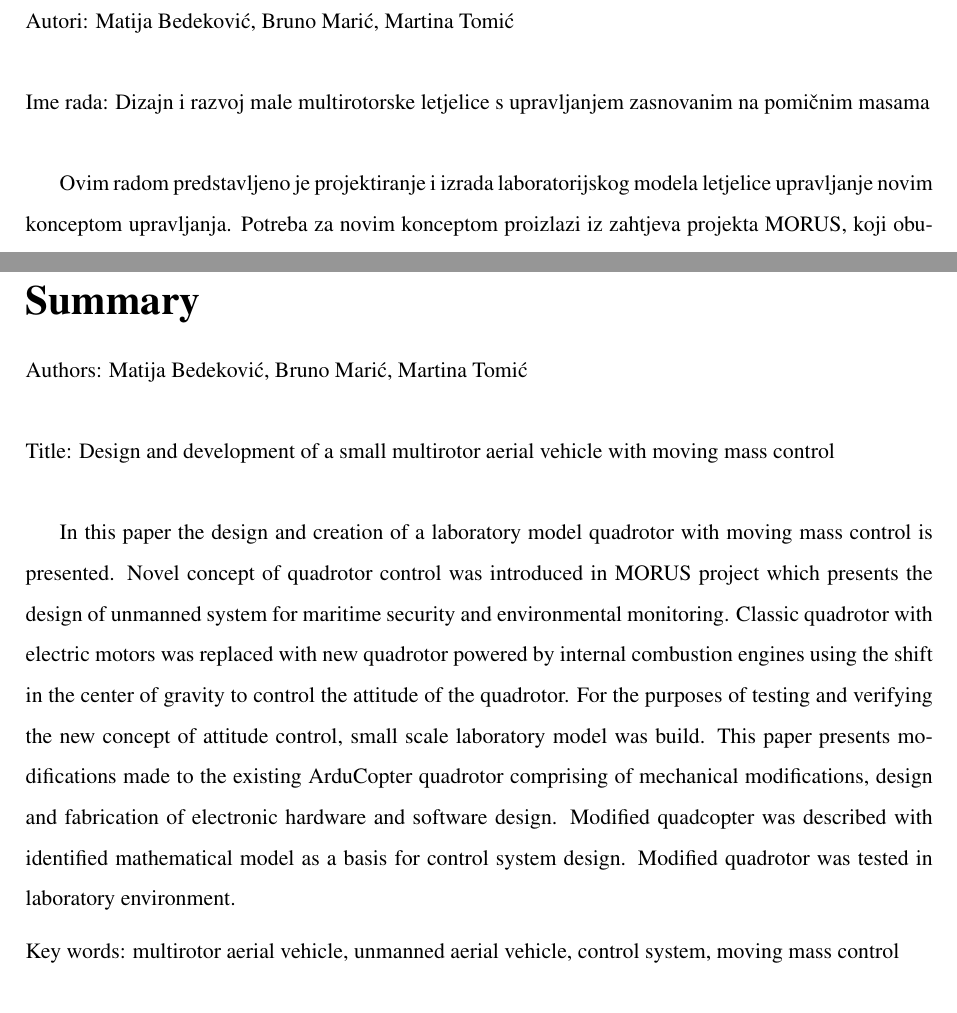
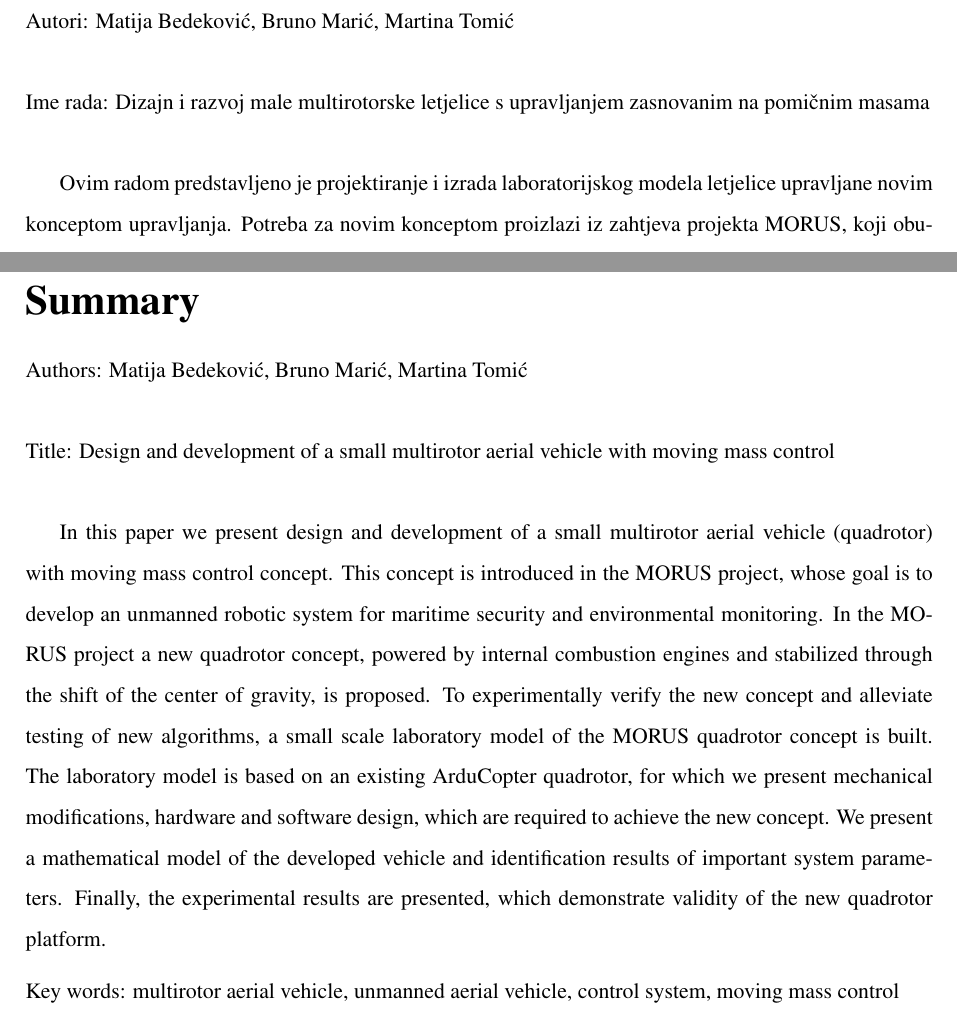
Before and after one commit to martinatomic/Rektor_2017, a LaTeX document (Rektor_2017/rektor_2017.tex, which reads Rektor_2017/Sazetak/Sazetak.tex, Rektor_2017/Summary/Summary.tex): two parts of pages 60 and 61 of 61, joined at a grey line, cut so that both start at the same text. Compiled offline with pdfLaTeX.

Commit message:
Modified summary

```diff
--- a/Rektor_2017/Sazetak/Sazetak.tex
+++ b/Rektor_2017/Sazetak/Sazetak.tex
@@ -165,7 +165,7 @@
 
 \noindent Ime rada: Dizajn i razvoj male multirotorske letjelice s upravljanjem zasnovanim na pomičnim masama\\
 
-Ovim radom predstavljeno je projektiranje i izrada laboratorijskog modela letjelice upravljanje novim konceptom upravljanja. Potreba za novim konceptom proizlazi iz zahtjeva projekta MORUS, koji obuhvaća izradu autonomnog sustava za maritimnu sigurnost i nadzor stanja okoliša. Klasična multirotorska letjelica s električnim motorima zamijenjena je novom letjelicom pogonjenom benzinskim motorima i upravljanom promjenom centra mase. Zbog testiranja i verificiranja novog koncepta letjelice, izrađen je laboratorijski model, koji predstavlja platformu za sva daljnja istraživanja. U radu je predstavljena modifikacija postojeće letjelice \textit{ArduCopter}, koja obuhvaća dodavanje mehanizama pokretnih masa, projektiranje i izradu elektroničkog sklopovlja i programske potpore. Modificirani model identificiran je matematičkim modelom, koji predstavlja osnovu za projektiranje sustava upravljanja. Izrađeni model je eksperimentalno testiran u laboratorijskim uvjetima.
+Ovim radom predstavljeno je projektiranje i izrada laboratorijskog modela letjelice upravljane novim konceptom upravljanja. Potreba za novim konceptom proizlazi iz zahtjeva projekta MORUS, koji obuhvaća izradu autonomnog sustava za maritimnu sigurnost i nadzor stanja okoliša. Klasična multirotorska letjelica s električnim motorima zamijenjena je novom letjelicom pogonjenom benzinskim motorima i upravljanom promjenom centra mase. Zbog testiranja i verificiranja novog koncepta letjelice, izrađen je laboratorijski model, koji predstavlja platformu za sva daljnja istraživanja. U radu je predstavljena modifikacija postojeće letjelice \textit{ArduCopter}, koja obuhvaća dodavanje mehanizama pokretnih masa, projektiranje i izradu elektroničkog sklopovlja i programske potpore. Modificirani model identificiran je matematičkim modelom, koji predstavlja osnovu za projektiranje sustava upravljanja. Izrađeni model je eksperimentalno testiran u laboratorijskim uvjetima.
 
 \medskip
 
--- a/Rektor_2017/Summary/Summary.tex
+++ b/Rektor_2017/Summary/Summary.tex
@@ -166,7 +166,7 @@
 
 \noindent Title: Design and development of a small multirotor aerial vehicle with moving mass control	\newline
 
-In this paper the design and creation of a laboratory model quadrotor with moving mass control is presented. Novel concept of quadrotor control was introduced in MORUS project which presents the design of unmanned system for maritime security and environmental monitoring. Classic quadrotor with electric motors was replaced with new quadrotor powered by internal combustion engines using the shift in the center of gravity to control the attitude of the quadrotor. For the purposes of testing and verifying the new concept of attitude control, small scale laboratory model was build. This paper presents modifications made to the existing ArduCopter quadrotor comprising of mechanical modifications, design and fabrication of electronic hardware and software design. Modified quadcopter was described with identified mathematical model as a basis for control system design. Modified quadrotor was tested in laboratory environment.
+In this paper we present design and development of a small multirotor aerial vehicle (quadrotor) with moving mass control concept. This concept is introduced in the MORUS project, whose goal is to develop an unmanned robotic system for maritime security and environmental monitoring. In the MORUS project a new quadrotor concept, powered by internal combustion engines and stabilized through the shift of the center of gravity, is proposed. To experimentally verify the new concept and alleviate testing of new algorithms, a small scale laboratory model of the MORUS quadrotor concept is built. The laboratory model is based on an existing ArduCopter quadrotor, for which we present mechanical modifications, hardware and software design, which are required to achieve the new concept. We present a mathematical model of the developed vehicle and identification results of important system parameters. Finally, the experimental results are presented, which demonstrate validity of the new quadrotor platform.
 
 \medskip
 
```
